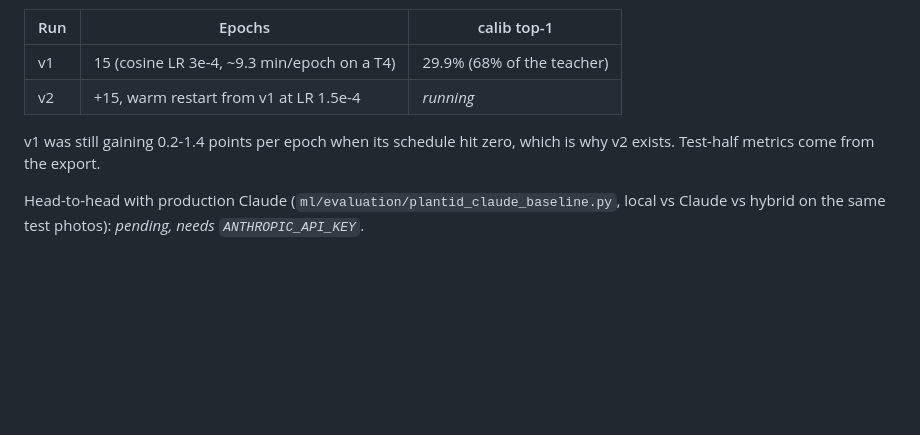
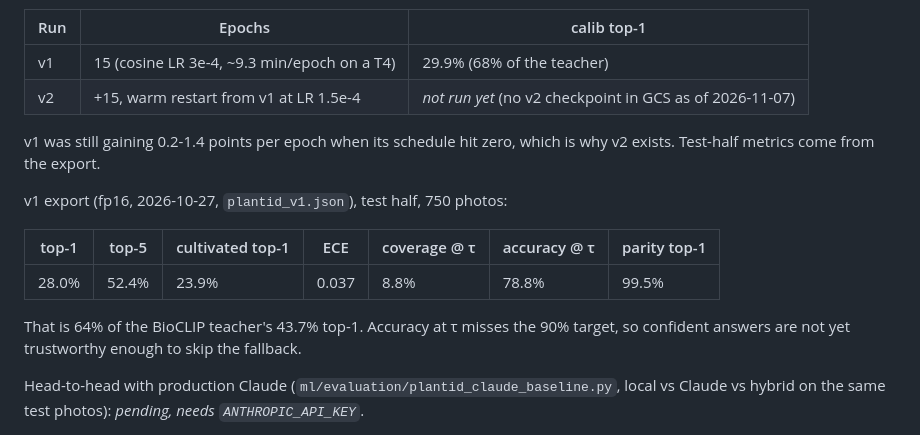
Before and after one commit to gccarno/gardening_app, a Markdown page: ml/docs/PLANT_ID_MODEL.md, the part around the change. GitHub-like rendering; blank space fills up the shorter version.

Commit message:
Plant ID doc: record v1 test metrics; v2 not run yet
Co-Authored-By: Claude Opus 5.5 <noreply@anthropic.com>
Claude-Session: https://claude.ai/code/session_01WDyY5B5wCnYHBk9Jwq9795

```diff
--- a/ml/docs/PLANT_ID_MODEL.md
+++ b/ml/docs/PLANT_ID_MODEL.md
@@ -120,10 +120,19 @@ Full run on Colab (54,732 photos, calibration-half top-1):
 | Run | Epochs | calib top-1 |
 |---|---|---|
 | v1 | 15 (cosine LR 3e-4, ~9.3 min/epoch on a T4) | 29.9% (68% of the teacher) |
-| v2 | +15, warm restart from v1 at LR 1.5e-4 | *running* |
+| v2 | +15, warm restart from v1 at LR 1.5e-4 | *not run yet* (no v2 checkpoint in GCS as of 2026-11-07) |
 
 v1 was still gaining 0.2-1.4 points per epoch when its schedule hit zero,
 which is why v2 exists. Test-half metrics come from the export.
+
+v1 export (fp16, 2026-10-27, `plantid_v1.json`), test half, 750 photos:
+
+| top-1 | top-5 | cultivated top-1 | ECE | coverage @ τ | accuracy @ τ | parity top-1 |
+|---|---|---|---|---|---|---|
+| 28.0% | 52.4% | 23.9% | 0.037 | 8.8% | 78.8% | 99.5% |
+
+That is 64% of the BioCLIP teacher's 43.7% top-1. Accuracy at τ misses the 90%
+target, so confident answers are not yet trustworthy enough to skip the fallback.
 
 Head-to-head with production Claude (`ml/evaluation/plantid_claude_baseline.py`,
 local vs Claude vs hybrid on the same test photos): *pending, needs
```
